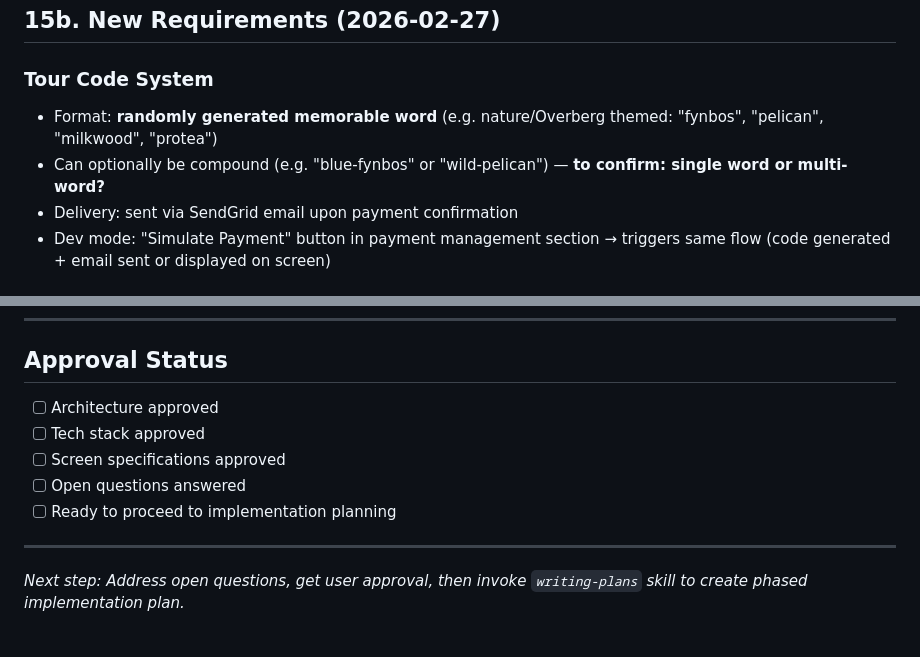
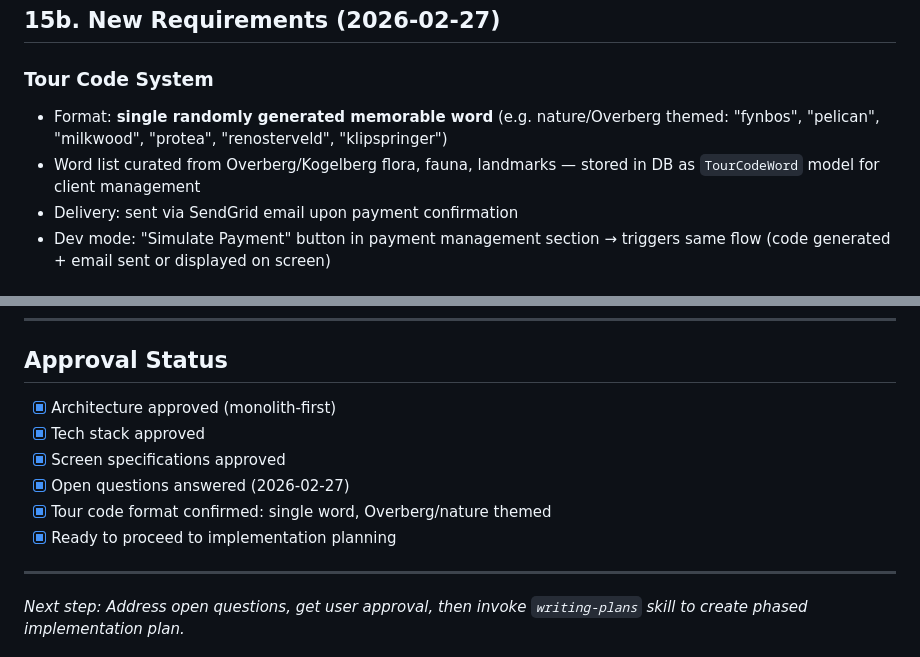
Before and after one commit to GavinHolder/overberg-adventures, a Markdown page: docs/plans/2026-02-27-overstrand-adventures-pwa-design.md, 2 parts joined by grey strips. Rendered like a GitHub page.

Commit message:
docs: finalise design - single word tour codes confirmed, all decisions locked

```diff
--- a/docs/plans/2026-02-27-overstrand-adventures-pwa-design.md
+++ b/docs/plans/2026-02-27-overstrand-adventures-pwa-design.md
@@ -408,8 +408,8 @@ Custom-built with Bootstrap 5, designed to work on phone screen:
 ## 15b. New Requirements (2026-02-27)
 
 ### Tour Code System
-- Format: **randomly generated memorable word** (e.g. nature/Overberg themed: "fynbos", "pelican", "milkwood", "protea")
-- Can optionally be compound (e.g. "blue-fynbos" or "wild-pelican") — **to confirm: single word or multi-word?**
+- Format: **single randomly generated memorable word** (e.g. nature/Overberg themed: "fynbos", "pelican", "milkwood", "protea", "renosterveld", "klipspringer")
+- Word list curated from Overberg/Kogelberg flora, fauna, landmarks — stored in DB as `TourCodeWord` model for client management
 - Delivery: sent via SendGrid email upon payment confirmation
 - Dev mode: "Simulate Payment" button in payment management section → triggers same flow (code generated + email sent or displayed on screen)
 
@@ -495,11 +495,12 @@ Middle ground. Still adds frontend complexity vs HTMX.
 
 ## Approval Status
 
-- [ ] Architecture approved
-- [ ] Tech stack approved
-- [ ] Screen specifications approved
-- [ ] Open questions answered
-- [ ] Ready to proceed to implementation planning
+- [x] Architecture approved (monolith-first)
+- [x] Tech stack approved
+- [x] Screen specifications approved
+- [x] Open questions answered (2026-02-27)
+- [x] Tour code format confirmed: single word, Overberg/nature themed
+- [x] Ready to proceed to implementation planning
 
 ---
 
```
